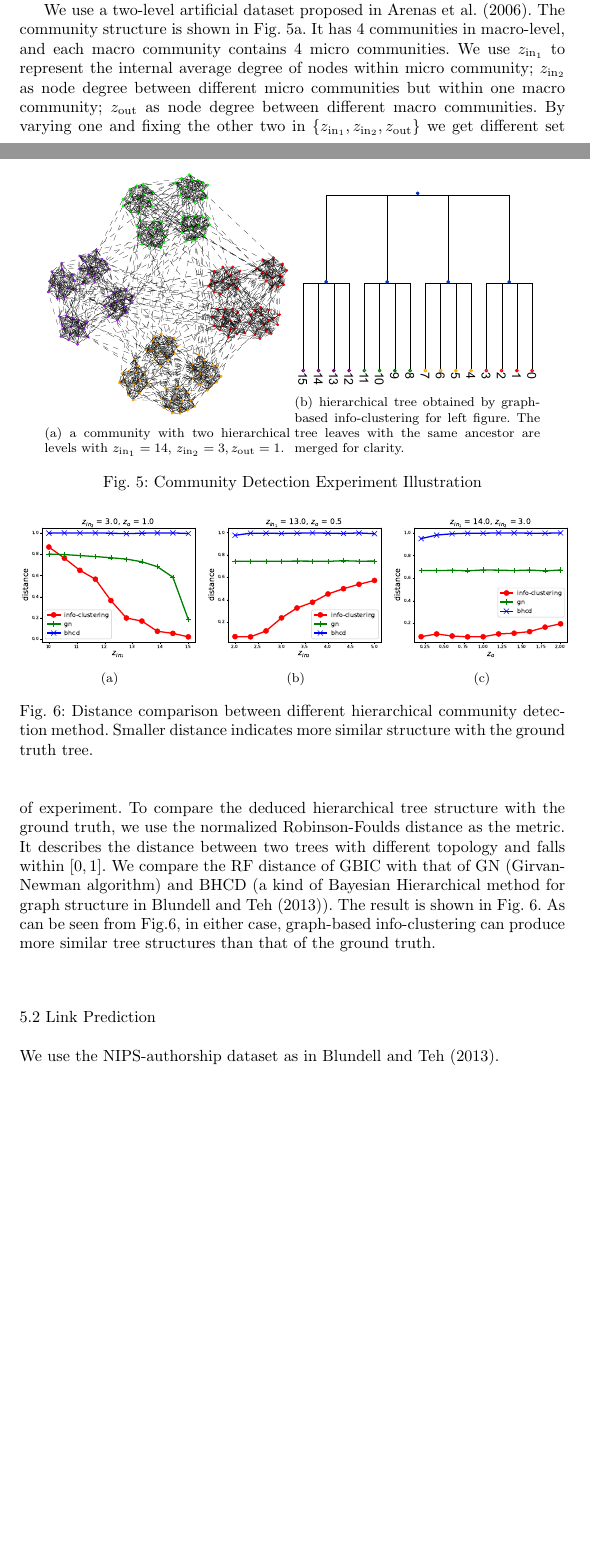
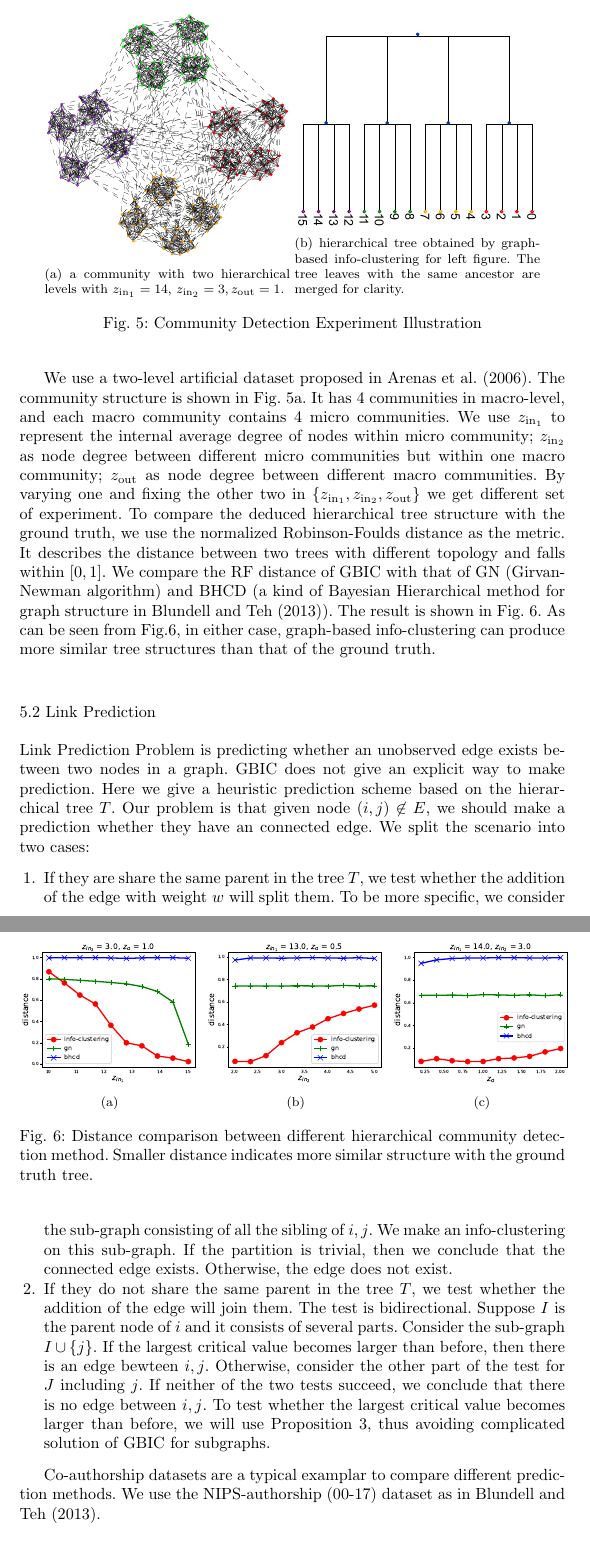
Before and after one commit to zhaofeng-shu33/info-clustering-journal-paper, a LaTeX paper (ic.tex): two parts of pages 12 and 13 of 20 before the commit and two parts of pages 13 and 14 of 21 after it, joined at a grey line, cut so that both start at the same text, the shorter picture padded with empty space. Compiled offline with pdfLaTeX.

Commit message:
add link prediction problem

```diff
--- a/ic.tex
+++ b/ic.tex
@@ -500,7 +502,15 @@ The community structure is shown in Fig. \ref{fig:c1}. It has 4 communities in m
 	\caption{Distance comparison between different hierarchical community detection method. Smaller distance indicates more similar structure with the ground truth tree.}\label{fig:cdr}
 \end{figure}
 \subsection{Link Prediction}
-We use the NIPS-authorship dataset as in \cite{RN23}.
+Link Prediction Problem is predicting whether an unobserved edge exists between two nodes in a graph.  GBIC does not give an explicit way to make prediction. Here we give a heuristic prediction scheme based on the hierarchical tree $T$. Our problem is that given node $(i,j) \not\in E$, we should make a prediction whether they have an connected edge. We split the scenario
+into two cases:
+\begin{enumerate}
+\item If they are share the same parent in the tree $T$, we test whether the addition of the edge with weight $w$ will split them. To be more specific, we consider the sub-graph consisting of all the sibling of $i,j$. We make an info-clustering on this sub-graph. If the partition is trivial, then we conclude that the connected edge exists. Otherwise, the edge does not exist.
+
+\item If they do not share the same parent in the tree $T$, we test whether the addition of the edge will join them. The test is bidirectional. Suppose $I$ is the parent node of $i$ and it consists of several parts. Consider the sub-graph $I \cup \{j\}$. If the largest critical value becomes larger than before, then there is an edge bewteen $i,j$. Otherwise, consider the other part of the test for $J$ including $j$. If neither of the two tests succeed, we conclude that there is no edge between $i,j$. To test whether the largest critical value becomes larger than before, we will use Proposition \ref{prop:main},  thus avoiding complicated solution of GBIC for subgraphs.
+\end{enumerate}
+
+Co-authorship datasets are a typical examplar to compare different prediction methods. We use the NIPS-authorship (00-17) dataset as in \cite{RN23}.
 
 \subsection{Data Clustering Scenario}\label{subsec:dc}
 \subsection{Outlier Detection}\label{subsec:od}
```
Also changed, not shown: compare.tex (added, +8 -0 lines), ic.tex (2 more changed lines).
